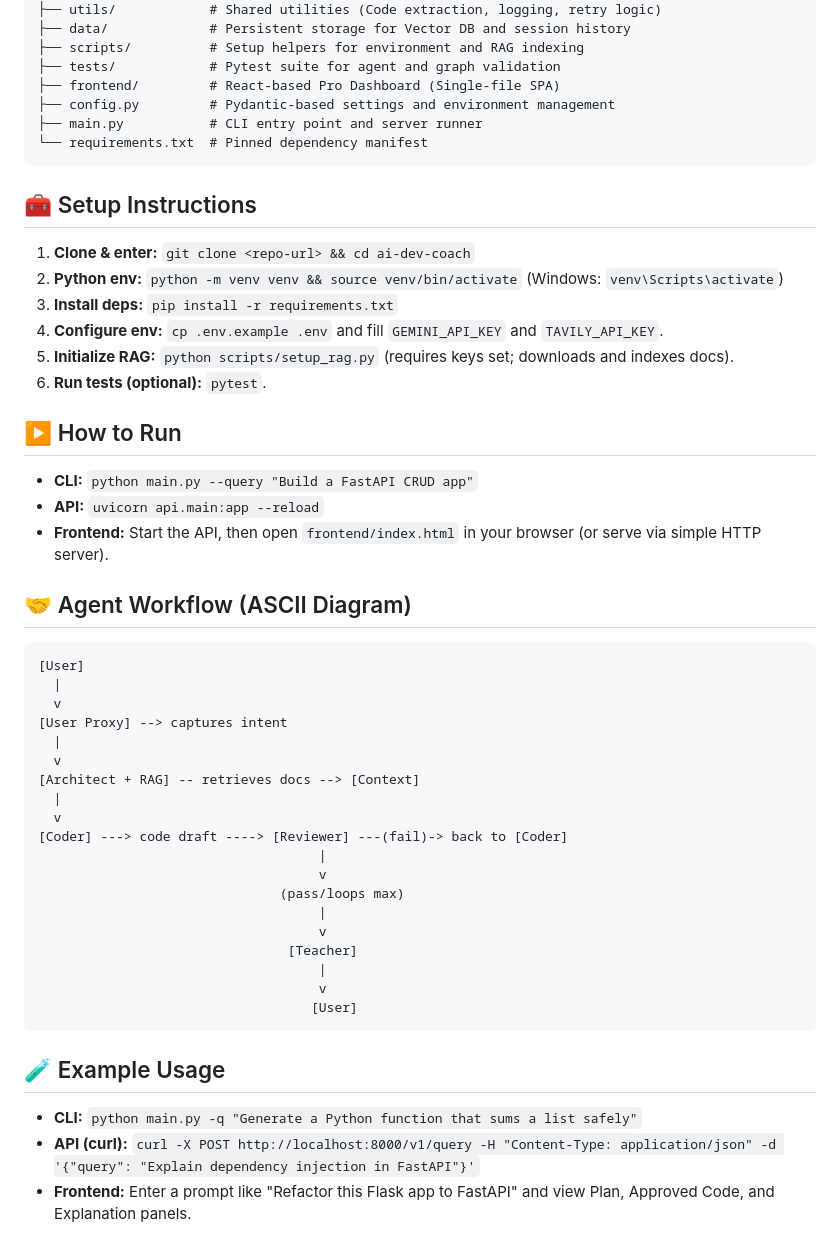
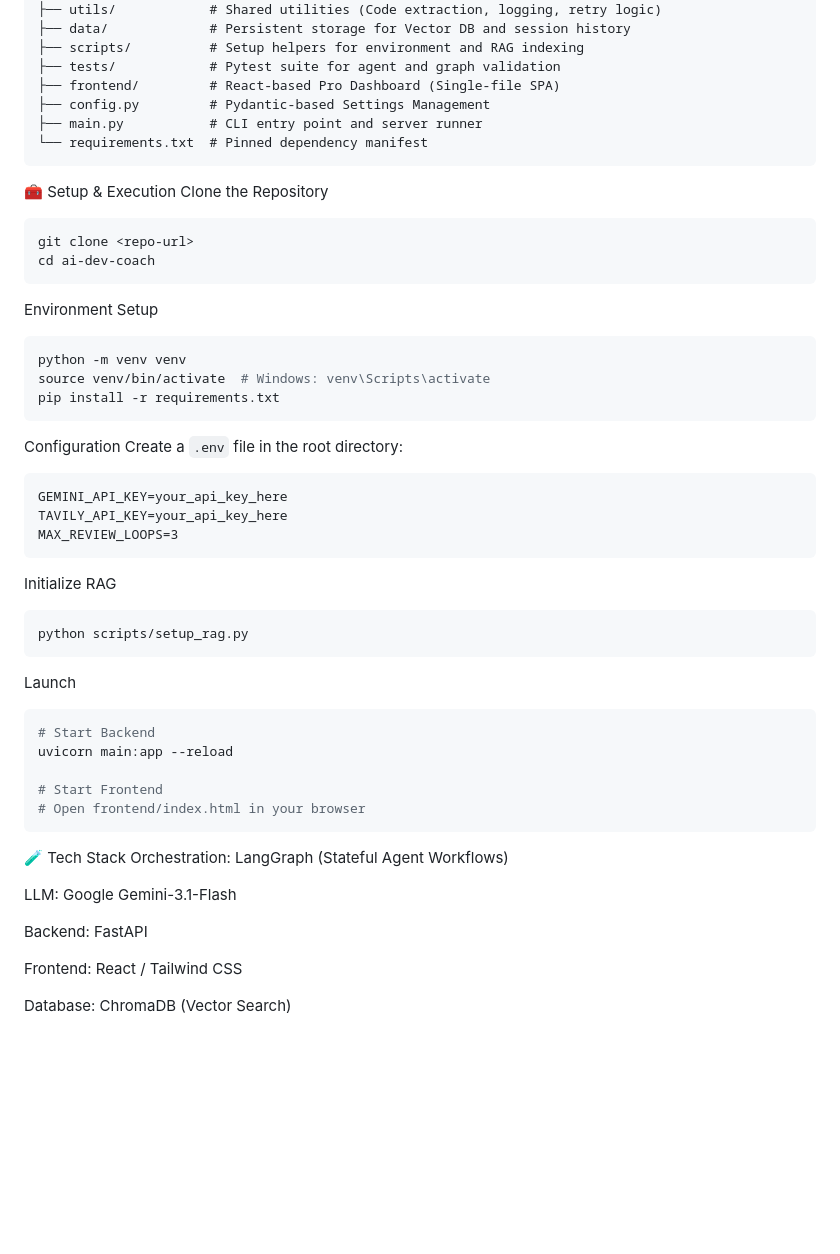
Before and after one commit to adodariyamadhavi96/agentic-ai-dev-coach, a Markdown page: README.md, the part around one of its changes. Drawn GitHub-style; blank space fills up the shorter version.

````diff
--- a/README.md
+++ b/README.md
@@ -34,47 +83,59 @@ ai-dev-coach/
 ├── scripts/          # Setup helpers for environment and RAG indexing
 ├── tests/            # Pytest suite for agent and graph validation
 ├── frontend/         # React-based Pro Dashboard (Single-file SPA)
-├── config.py         # Pydantic-based settings and environment management
+├── config.py         # Pydantic-based Settings Management
 ├── main.py           # CLI entry point and server runner
 └── requirements.txt  # Pinned dependency manifest
 ```
-## 🧰 Setup Instructions
-1. **Clone & enter:** `git clone <repo-url> && cd ai-dev-coach`
-2. **Python env:** `python -m venv venv && source venv/bin/activate` (Windows: `venv\Scripts\activate`)
-3. **Install deps:** `pip install -r requirements.txt`
-4. **Configure env:** `cp .env.example .env` and fill `GEMINI_API_KEY` and `TAVILY_API_KEY`.
-5. **Initialize RAG:** `python scripts/setup_rag.py` (requires keys set; downloads and indexes docs).
-6. **Run tests (optional):** `pytest`.
 
-## ▶️ How to Run
-- **CLI:** `python main.py --query "Build a FastAPI CRUD app"`
-- **API:** `uvicorn api.main:app --reload`
-- **Frontend:** Start the API, then open `frontend/index.html` in your browser (or serve via simple HTTP server).
+🧰 Setup & Execution
+Clone the Repository
 
-## 🤝 Agent Workflow (ASCII Diagram)
-```
-[User]
-  |
-  v
-[User Proxy] --> captures intent
-  |
-  v
-[Architect + RAG] -- retrieves docs --> [Context]
-  |
-  v
-[Coder] ---> code draft ----> [Reviewer] ---(fail)-> back to [Coder]
-                                    |
-                                    v
-                               (pass/loops max)
-                                    |
-                                    v
-                                [Teacher]
-                                    |
-                                    v
-                                   [User]
+```bash
+git clone <repo-url>
+cd ai-dev-coach
 ```
 
-## 🧪 Example Usage
-- **CLI:** `python main.py -q "Generate a Python function that sums a list safely"`
-- **API (curl):** `curl -X POST http://localhost:8000/v1/query -H "Content-Type: application/json" -d '{"query": "Explain dependency injection in FastAPI"}'`
-- **Frontend:** Enter a prompt like "Refactor this Flask app to FastAPI" and view Plan, Approved Code, and Explanation panels.
+Environment Setup
+
+```bash
+python -m venv venv
+source venv/bin/activate  # Windows: venv\Scripts\activate
+pip install -r requirements.txt
+```
+
+Configuration
+Create a `.env` file in the root directory:
+
+```
+GEMINI_API_KEY=your_api_key_here
+TAVILY_API_KEY=your_api_key_here
+MAX_REVIEW_LOOPS=3
+```
+
+Initialize RAG
+
+```bash
+python scripts/setup_rag.py
+```
+
+Launch
+
+```bash
+# Start Backend
+uvicorn main:app --reload
+
+# Start Frontend
+# Open frontend/index.html in your browser
+```
+
+🧪 Tech Stack
+Orchestration: LangGraph (Stateful Agent Workflows)
+
+LLM: Google Gemini-3.1-Flash
+
+Backend: FastAPI
+
+Frontend: React / Tailwind CSS
+
+Database: ChromaDB (Vector Search)
````
Also changed, not shown: other parts of README.md (+59 -10 lines).
